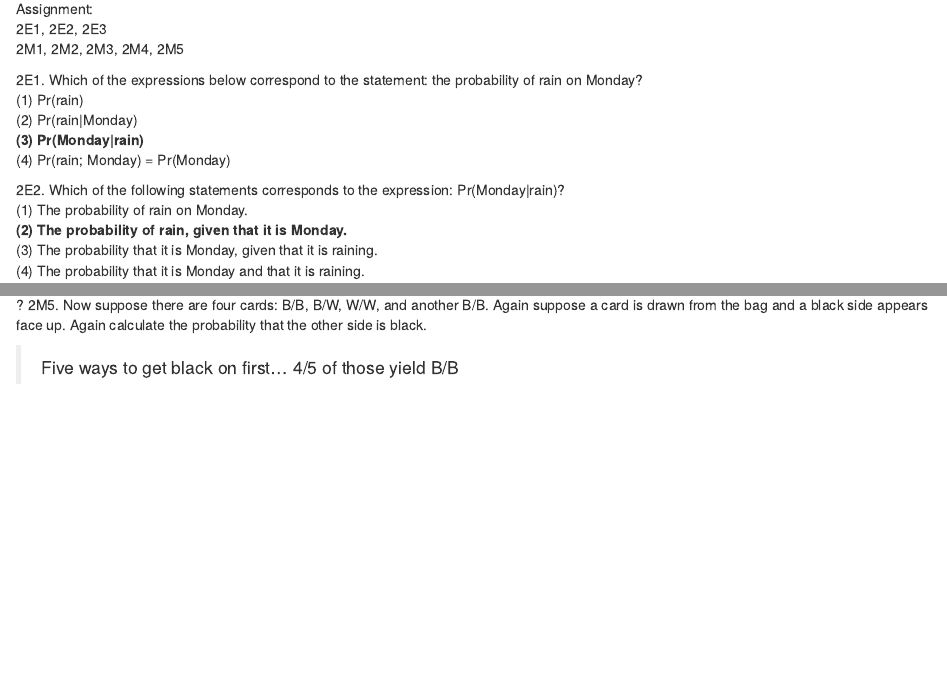
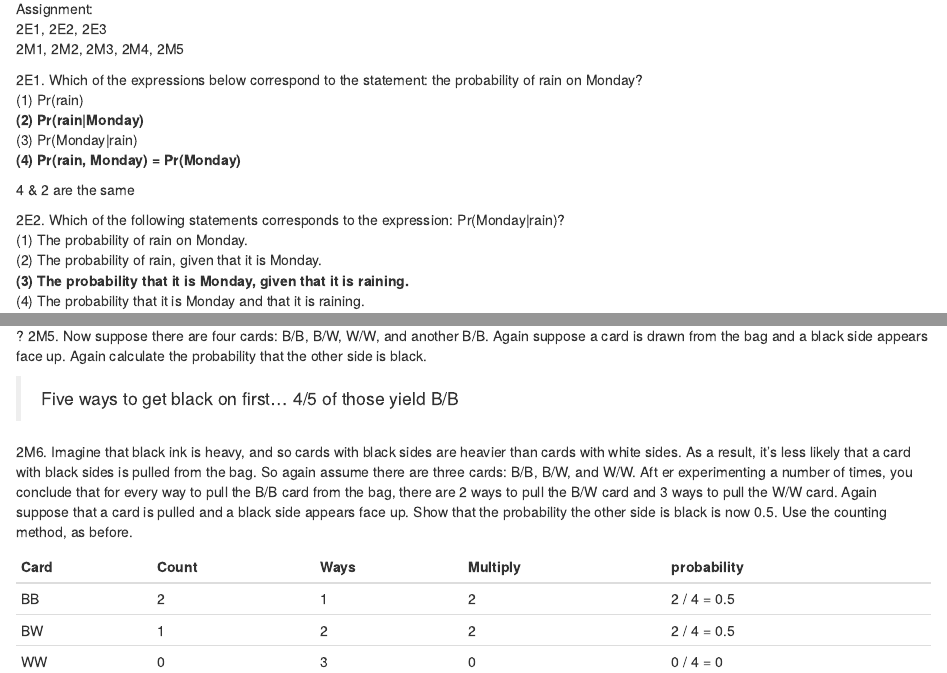
Before and after one commit to UCD-pbio-rclub/RethinkingV2_Esteban.Veliz, an R Markdown document (Chapter2HW_2019-4-12.Rmd): the page in a window 1100 px wide, from 130 px down, and a second part further down, joined at a grey line. Rendered offline with R 4.5, knitr and Pandoc, with nearby package versions.

Commit message:
New question and update other questions.

```diff
--- a/Chapter2HW_2019-4-12.Rmd
+++ b/Chapter2HW_2019-4-12.Rmd
@@ -13,14 +13,16 @@ Assignment:
 
 2E1. Which of the expressions below correspond to the statement: the probability of rain on Monday?
 (1) Pr(rain)
-(2) Pr(rain|Monday)
-**(3) Pr(Monday|rain)**
-(4) Pr(rain; Monday) = Pr(Monday)
+**(2) Pr(rain|Monday)**
+(3) Pr(Monday|rain)
+**(4) Pr(rain, Monday) = Pr(Monday)**
+
+4 & 2 are the same
 
 2E2. Which of the following statements corresponds to the expression: Pr(Monday|rain)?
 (1) The probability of rain on Monday.
-**(2) The probability of rain, given that it is Monday.**
-(3) The probability that it is Monday, given that it is raining.
+(2) The probability of rain, given that it is Monday.
+**(3) The probability that it is Monday, given that it is raining.**
 (4) The probability that it is Monday and that it is raining.
 
 2E3. Which of the expressions below correspond to the statement: the probability that it is Monday,
@@ -153,3 +155,15 @@ side is black.
 
 > Five ways to get black on first...
 > 4/5 of those yield B/B
+
+2M6. Imagine that black ink is heavy, and so cards with black sides are heavier than cards with white sides. As a result, it’s less likely that a card with black sides is pulled from the bag. So again assume
+there are three cards: B/B, B/W, and W/W. Aft er experimenting a number of times, you conclude that
+for every way to pull the B/B card from the bag, there are 2 ways to pull the B/W card and 3 ways to
+pull the W/W card. Again suppose that a card is pulled and a black side appears face up. Show that
+the probability the other side is black is now 0.5. Use the counting method, as before.
+
+Card | Count | Ways | Multiply | probability
+-----|-------|------|----------|------------
+BB   | 2     | 1    | 2        | 2 / 4 = 0.5
+BW   | 1     | 2    | 2        | 2 / 4 = 0.5
+WW   | 0     | 3    | 0        | 0 / 4 = 0
```
Also changed, not shown: Chapter2HW_2019-4-12.html, Chapter2HW_2019-4-12.md, Chapter2HW_2019-4-12.Rmd (2 more changed lines).
